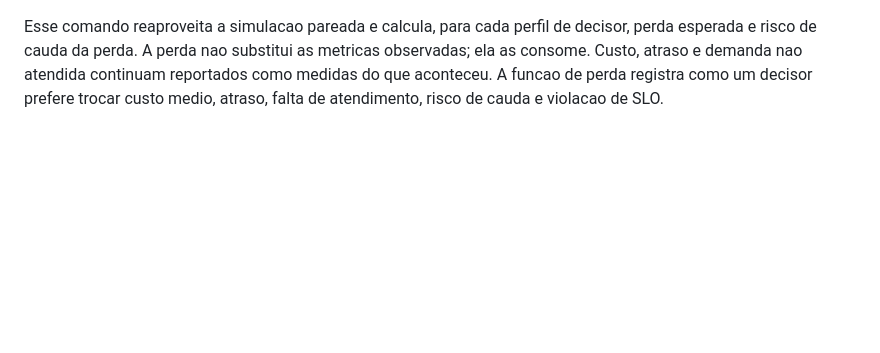
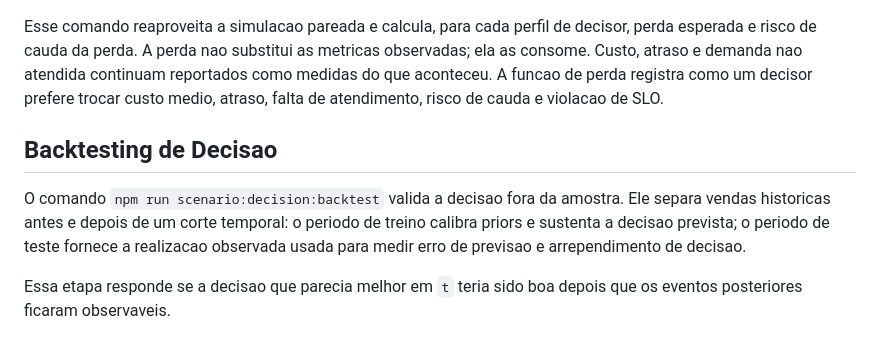
Before and after one commit to VarnerDamascenoJr/OptiFlow, a Markdown page: docs/statistical-simulation.md, the part around the change. Drawn GitHub-style; blank space fills up the shorter version.

```diff
--- a/docs/statistical-simulation.md
+++ b/docs/statistical-simulation.md
@@ -115,3 +115,14 @@ metricas observadas; ela as consome. Custo, atraso e demanda nao atendida
 continuam reportados como medidas do que aconteceu. A funcao de perda registra
 como um decisor prefere trocar custo medio, atraso, falta de atendimento, risco
 de cauda e violacao de SLO.
+
+## Backtesting de Decisao
+
+O comando `npm run scenario:decision:backtest` valida a decisao fora da amostra.
+Ele separa vendas historicas antes e depois de um corte temporal: o periodo de
+treino calibra priors e sustenta a decisao prevista; o periodo de teste fornece
+a realizacao observada usada para medir erro de previsao e arrependimento de
+decisao.
+
+Essa etapa responde se a decisao que parecia melhor em `t` teria sido boa depois
+que os eventos posteriores ficaram observaveis.
```
Also changed, not shown: docs/decision-backtesting.md (added, +46 -0 lines), docs/portfolio-statistics-masters-backlog.md (+16 -5 lines).
